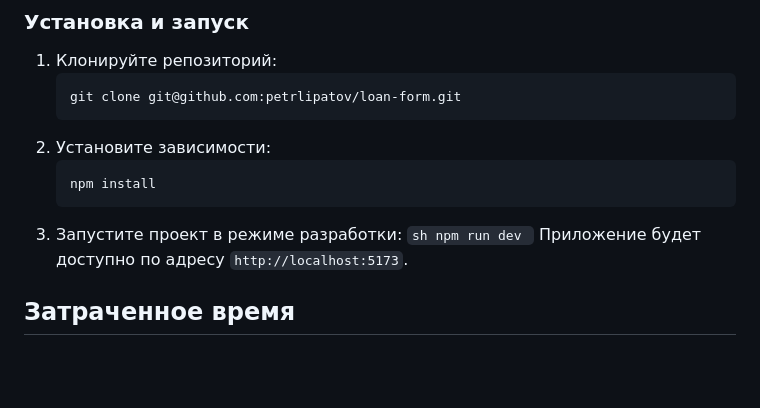
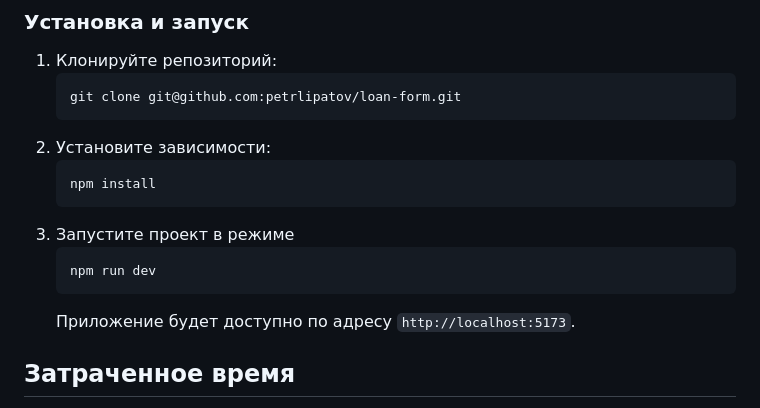
Before and after one commit to petrlipatov/loan-form, a Markdown page: README.md, the part around the change printed below. Drawn GitHub-style; blank space fills up the shorter version.

````diff
--- a/README.md
+++ b/README.md
@@ -71,10 +74,10 @@ src/
     ```sh
     npm install
     ```
-3.  Запустите проект в режиме разработки:
-    `sh
-npm run dev
-`
+3.  Запустите проект в режиме
+    ```sh
+    npm run dev
+    ```
     Приложение будет доступно по адресу `http://localhost:5173`.
 
 ## Затраченное время
````
Also changed, not shown: other parts of README.md (+3 -0 lines).
